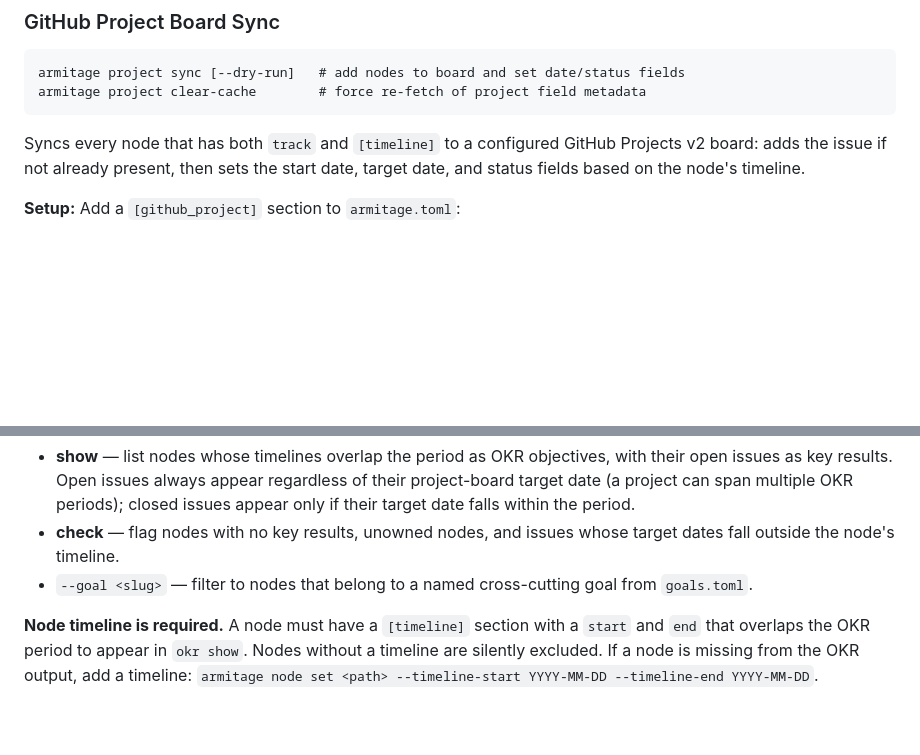
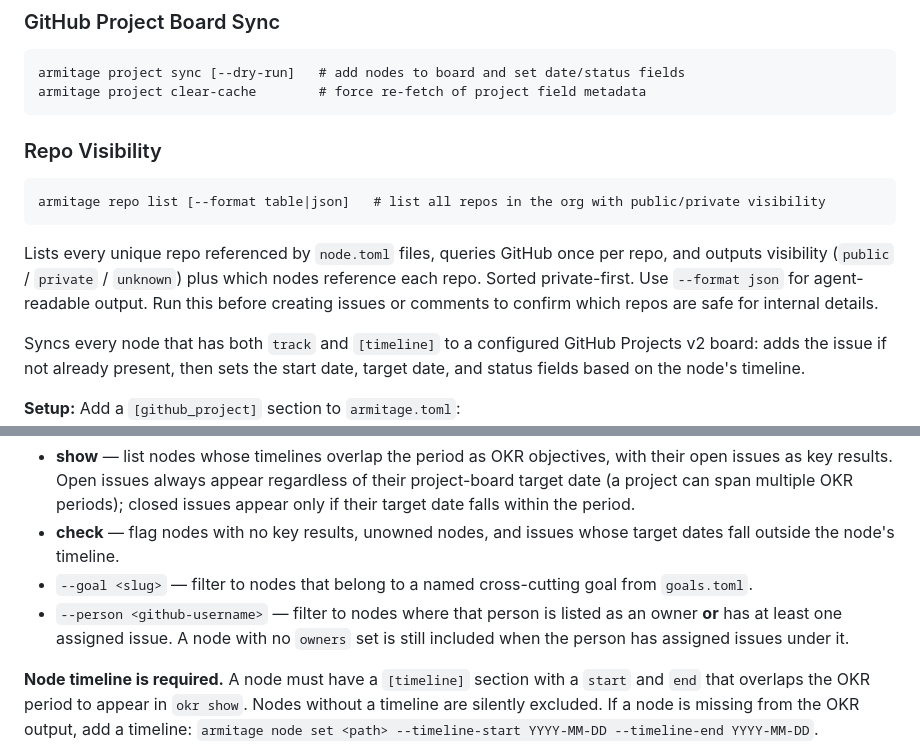
Before and after one commit to Roger-luo/armitage, a Markdown page: SKILL.md, 2 parts joined by grey strips. Drawn GitHub-style; blank space fills up the shorter version.

Commit message:
docs: add repo list command and clarify okr --person filter in SKILL.md
Co-Authored-By: Claude Sonnet 4.6 <noreply@anthropic.com>

````diff
--- a/SKILL.md
+++ b/SKILL.md
@@ -128,6 +128,17 @@ armitage status                      # show org overview
 armitage project sync [--dry-run]   # add nodes to board and set date/status fields
 armitage project clear-cache        # force re-fetch of project field metadata
 ```
+
+### Repo Visibility
+
+```
+armitage repo list [--format table|json]   # list all repos in the org with public/private visibility
+```
+
+Lists every unique repo referenced by `node.toml` files, queries GitHub once per repo, and outputs
+visibility (`public` / `private` / `unknown`) plus which nodes reference each repo. Sorted
+private-first. Use `--format json` for agent-readable output. Run this before creating issues or
+comments to confirm which repos are safe for internal details.
 
 Syncs every node that has both `track` and `[timeline]` to a configured GitHub Projects v2
 board: adds the issue if not already present, then sets the start date, target date, and status
@@ -297,6 +308,7 @@ armitage okr check [--period <YYYY-Qn|YYYY|current>] [--goal <slug>] [--team <t>
 - **show** — list nodes whose timelines overlap the period as OKR objectives, with their open issues as key results. Open issues always appear regardless of their project-board target date (a project can span multiple OKR periods); closed issues appear only if their target date falls within the period.
 - **check** — flag nodes with no key results, unowned nodes, and issues whose target dates fall outside the node's timeline.
 - `--goal <slug>` — filter to nodes that belong to a named cross-cutting goal from `goals.toml`.
+- `--person <github-username>` — filter to nodes where that person is listed as an owner **or** has at least one assigned issue. A node with no `owners` set is still included when the person has assigned issues under it.
 
 **Node timeline is required.** A node must have a `[timeline]` section with a `start` and `end` that overlaps the OKR period to appear in `okr show`. Nodes without a timeline are silently excluded. If a node is missing from the OKR output, add a timeline: `armitage node set <path> --timeline-start YYYY-MM-DD --timeline-end YYYY-MM-DD`.
 
````
